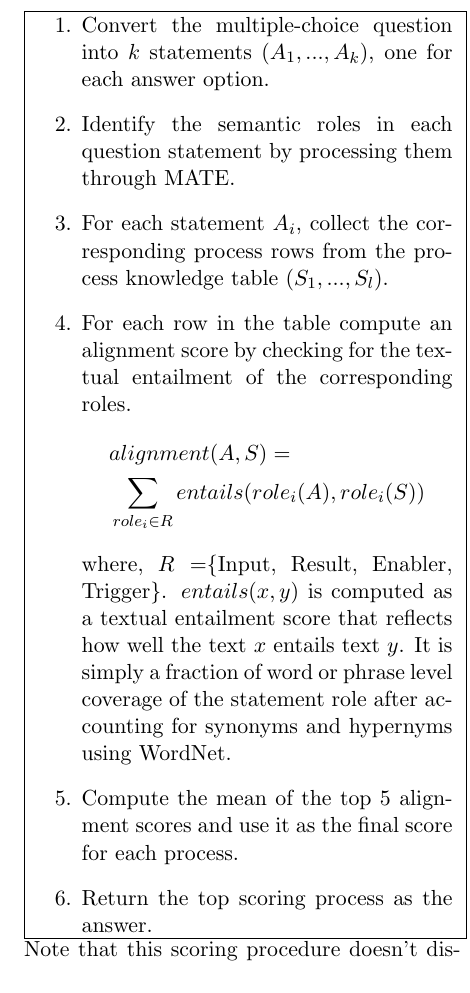
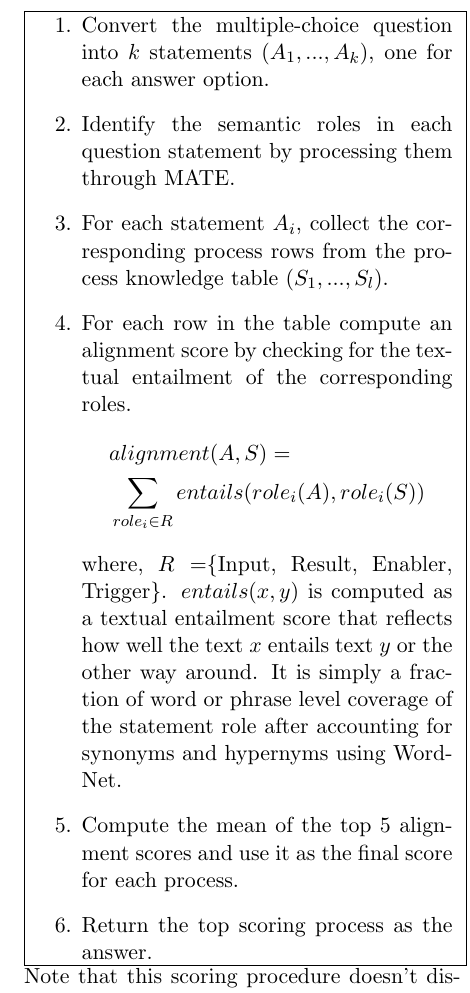
Before and after one commit to StonyBrookNLP/process-qa-paper, a LaTeX paper (main.tex, which reads body/qa.tex): part of one column of page 4 of 4, cut so that both start at the same text. Compiled offline with pdfLaTeX.

Commit message:
Minor edits to QA using SRL

```diff
--- a/body/qa.tex
+++ b/body/qa.tex
@@ -18,7 +18,7 @@ In particular, use the following procedure to answer questions:\\
 &alignment(A, S) = \\
 & \sum_{role_i \in R} entails(role_i(A), role_i(S))
 \end{align*}
-where, $R =$\{Input, Result, Enabler, Trigger\}. $entails(x, y)$ is computed as a textual entailment score that reflects how well the text $x$ entails text $y$. It is simply a fraction of word or phrase level coverage of the statement role after accounting for synonyms and hypernyms using WordNet.
+where, $R =$\{Input, Result, Enabler, Trigger\}. $entails(x, y)$ is computed as a textual entailment score that reflects how well the text $x$ entails text $y$ or the other way around. It is simply a fraction of word or phrase level coverage of the statement role after accounting for synonyms and hypernyms using WordNet.
 \item Compute the mean of the top 5 alignment scores and use it as the final score for each process.
 \item Return the top scoring process as the answer.
 \end{enumerate}
```
